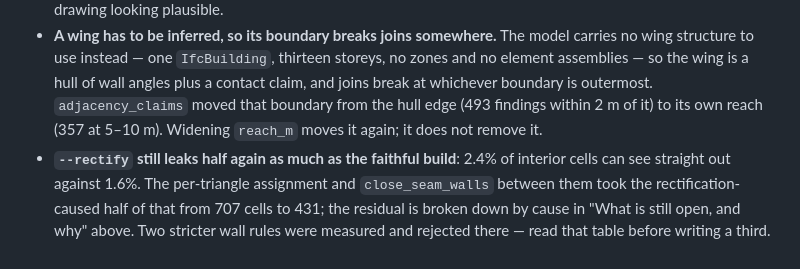
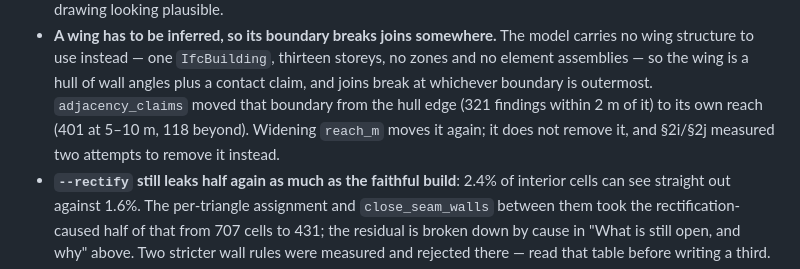
Before and after one commit to ahzs645/bimmer, a Markdown page: HANDOFF.md, the part around the change. GitHub-like rendering.

Commit message:
Update one residual left on the pre-correction hull-edge numbers
The bands moved when the ablation was re-run from one wings file: 493 -> 7
was never right, and 321 -> 1 / 401 at 5-10 m is. This line was the last
place carrying the old pair.

Co-Authored-By: Claude <noreply@anthropic.com>
Claude-Session: https://claude.ai/code/session_01Q1fCR5uDwXnyzQyufH8dos

```diff
--- a/HANDOFF.md
+++ b/HANDOFF.md
@@ -430,8 +430,9 @@ level is 87–98%.
   thirteen storeys, no zones and no element assemblies — so the wing is a
   hull of wall angles plus a contact claim, and joins break at whichever
   boundary is outermost. `adjacency_claims` moved that boundary from the
-  hull edge (493 findings within 2 m of it) to its own reach (357 at
-  5–10 m). Widening `reach_m` moves it again; it does not remove it.
+  hull edge (321 findings within 2 m of it) to its own reach (401 at
+  5–10 m, 118 beyond). Widening `reach_m` moves it again; it does not
+  remove it, and §2i/§2j measured two attempts to remove it instead.
 - **`--rectify` still leaks half again as much as the faithful build**:
   2.4% of interior cells can see straight out against 1.6%. The
   per-triangle assignment and `close_seam_walls` between them took the
```
